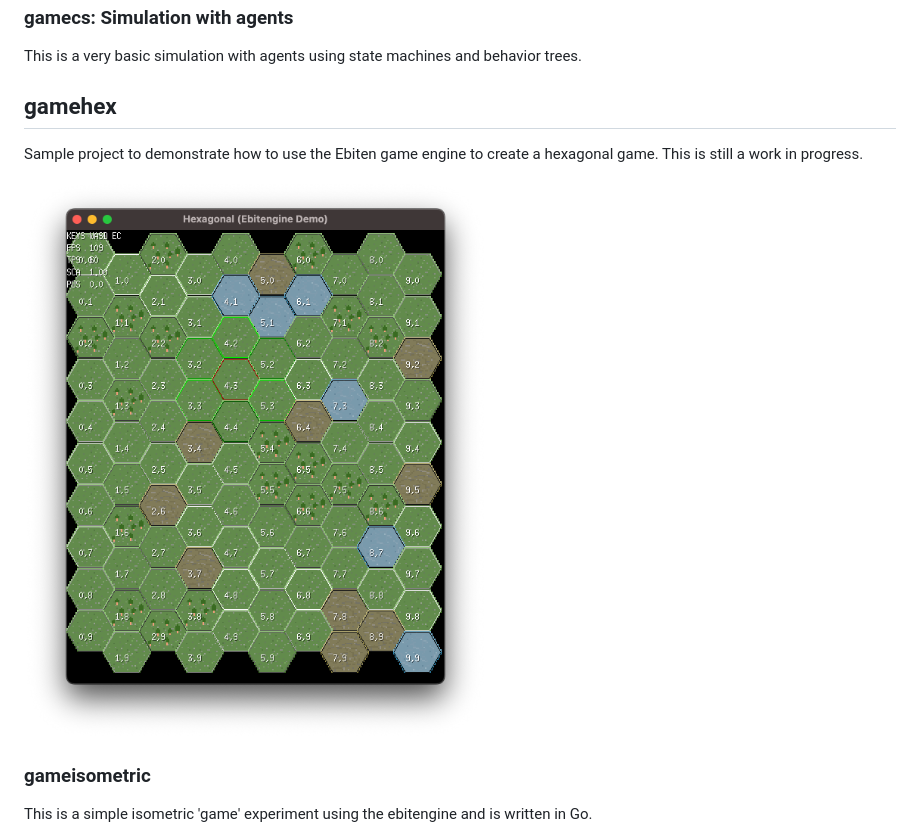
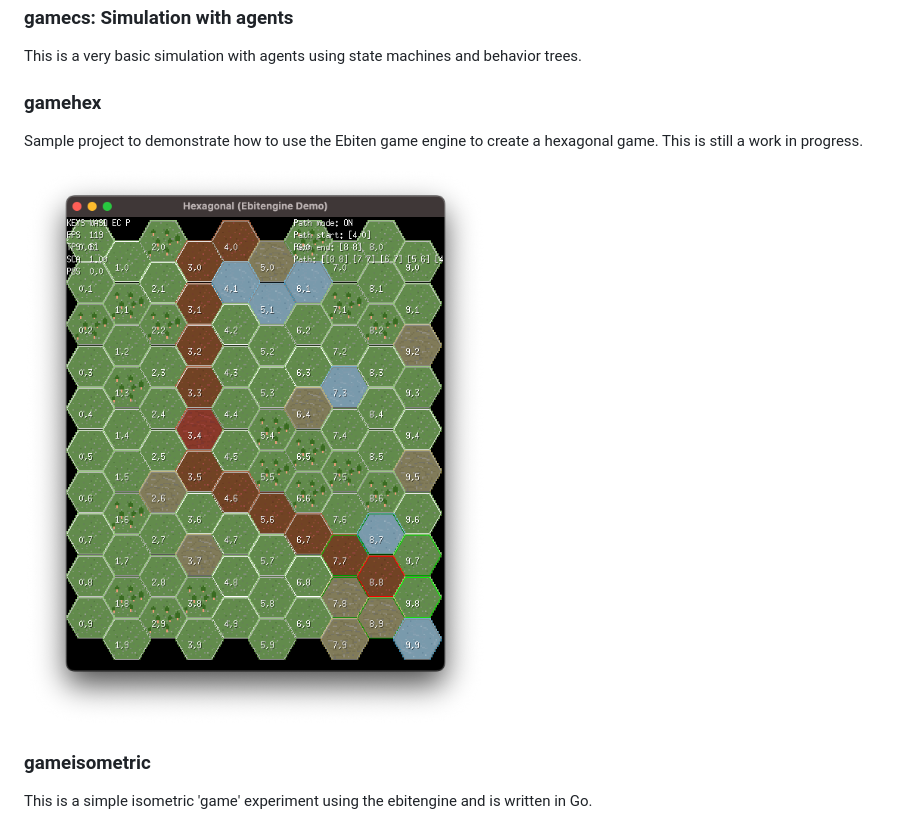
Before and after one commit to Flokey82/go_gens, a Markdown page: README.md, the part around the change. Drawn GitHub-style; pictures changed too: gamehex/images/rgb.png.

Commit message:
gamehex: update screenshot

```diff
--- a/README.md
+++ b/README.md
@@ -12,7 +12,7 @@ DO NOT USE YET!
 
 This is a very basic simulation with agents using state machines and behavior trees.
 
-## gamehex
+### gamehex
 
 Sample project to demonstrate how to use the Ebiten game engine to create a hexagonal game. This is still a work in progress.
 
```
